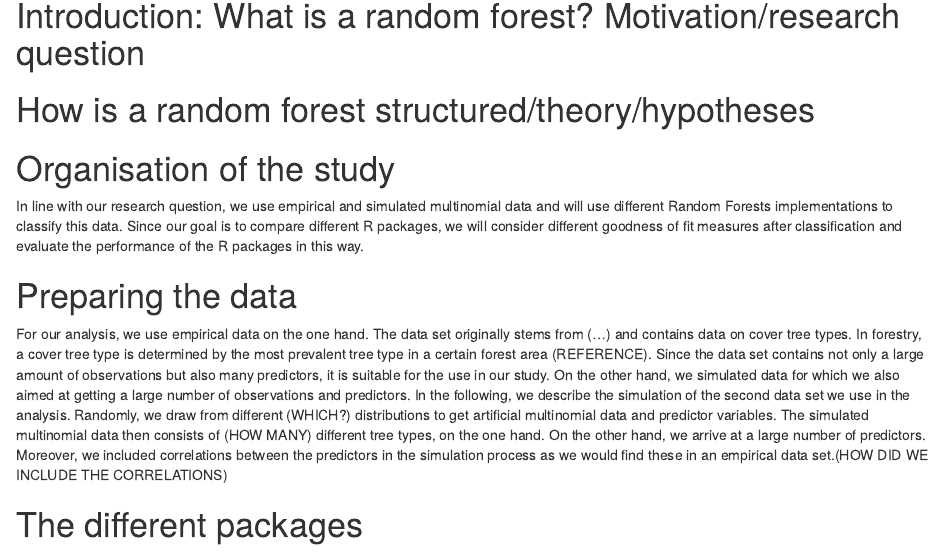
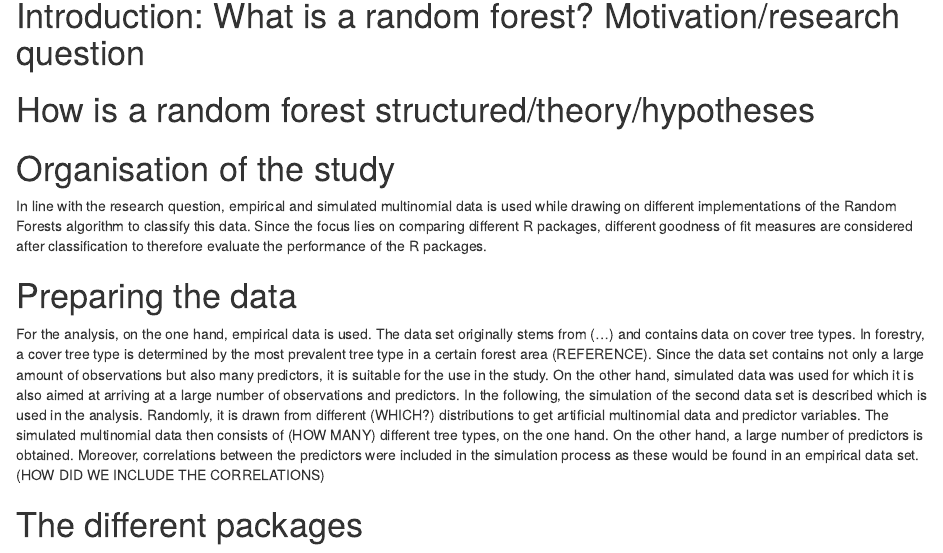
Before and after one commit to CountOnZinse/SML-Randomforest, an R Markdown document (Abgabe.Rmd): the page in a window 1100 px wide, from 240 px down. Rendered offline with R 4.5, knitr and Pandoc, with nearby package versions; a font, style sheet, LaTeX package, included part or bibliography that could not be used is replaced or left out.

Commit message:
passive writing

```diff
--- a/Abgabe.Rmd
+++ b/Abgabe.Rmd
@@ -42,11 +42,11 @@ pacman::p_load(randomForest, randomForestSRC, ranger,
 
 # Organisation of the study
 
-In line with our research question, we use empirical and simulated multinomial data and will use different Random Forests implementations to classify this data. Since our goal is to compare different R packages, we will consider different goodness of fit measures after classification and evaluate the performance of the R packages in this way.
+In line with the research question, empirical and simulated multinomial data is used while drawing on different implementations of the Random Forests algorithm to classify this data. Since the focus lies on comparing different R packages, different goodness of fit measures are considered after classification to therefore evaluate the performance of the R packages.
 
 # Preparing the data
 
-For our analysis, we use empirical data on the one hand. The data set originally stems from (...) and contains data on cover tree types. In forestry, a cover tree type is determined by the most prevalent tree type in a certain forest area (REFERENCE). Since the data set contains not only a large amount of observations but also many predictors, it is suitable for the use in our study. On the other hand, we simulated data for which we also aimed at getting a large number of observations and predictors. In the following, we describe the simulation of the second data set we use in the analysis. Randomly, we draw from different (WHICH?) distributions to get artificial multinomial data and predictor variables. The simulated multinomial data then consists of (HOW MANY) different tree types, on the one hand. On the other hand, we arrive at a large number of predictors. Moreover, we included correlations between the predictors in the simulation process as we would find these in an empirical data set.(HOW DID WE INCLUDE THE CORRELATIONS)
+For the analysis, on the one hand, empirical data is used. The data set originally stems from (...) and contains data on cover tree types. In forestry, a cover tree type is determined by the most prevalent tree type in a certain forest area (REFERENCE). Since the data set contains not only a large amount of observations but also many predictors, it is suitable for the use in the study. On the other hand, simulated data was used for which it is also aimed at arriving at a large number of observations and predictors. In the following, the simulation of the second data set is described which is used in the analysis. Randomly, it is drawn from different (WHICH?) distributions to get artificial multinomial data and predictor variables. The simulated multinomial data then consists of (HOW MANY) different tree types, on the one hand. On the other hand, a large number of predictors is obtained. Moreover, correlations between the predictors were included in the simulation process as these would be found in an empirical data set.(HOW DID WE INCLUDE THE CORRELATIONS)
 
 # The different packages
 
```
